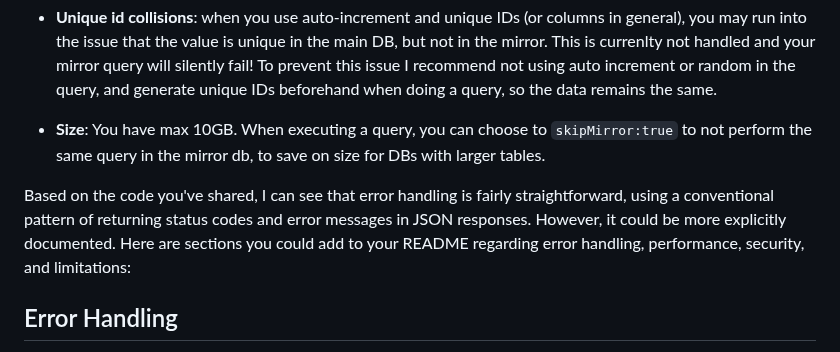
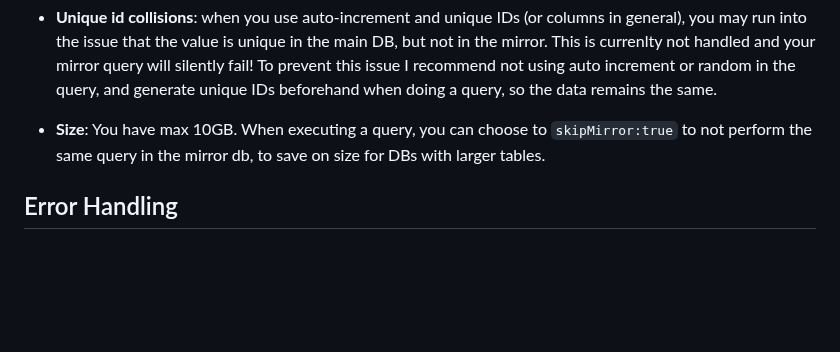
Before and after one commit to janwilmake/dorm, a Markdown page: README.md, the part around the change. Rendered like a GitHub page; blank space fills up the shorter version.

```diff
--- a/README.md
+++ b/README.md
@@ -311,8 +311,6 @@ When creating mirrors, be wary of naming collsions and database size!
 
 - **Size**: You have max 10GB. When executing a query, you can choose to `skipMirror:true` to not perform the same query in the mirror db, to save on size for DBs with larger tables.
 
-Based on the code you've shared, I can see that error handling is fairly straightforward, using a conventional pattern of returning status codes and error messages in JSON responses. However, it could be more explicitly documented. Here are sections you could add to your README regarding error handling, performance, security, and limitations:
-
 ## Error Handling
 
 DORM uses a simple approach to error handling: query operations return a result object with `{ json, status, ok }` structure. When an error occurs, the `ok` flag is set to `false`, the `status` contains the HTTP status code, and the `json` is `null`. This allows you to handle errors in a predictable way:
```
Also changed, not shown: d1-comparison-table.md (added, +23 -0 lines).
